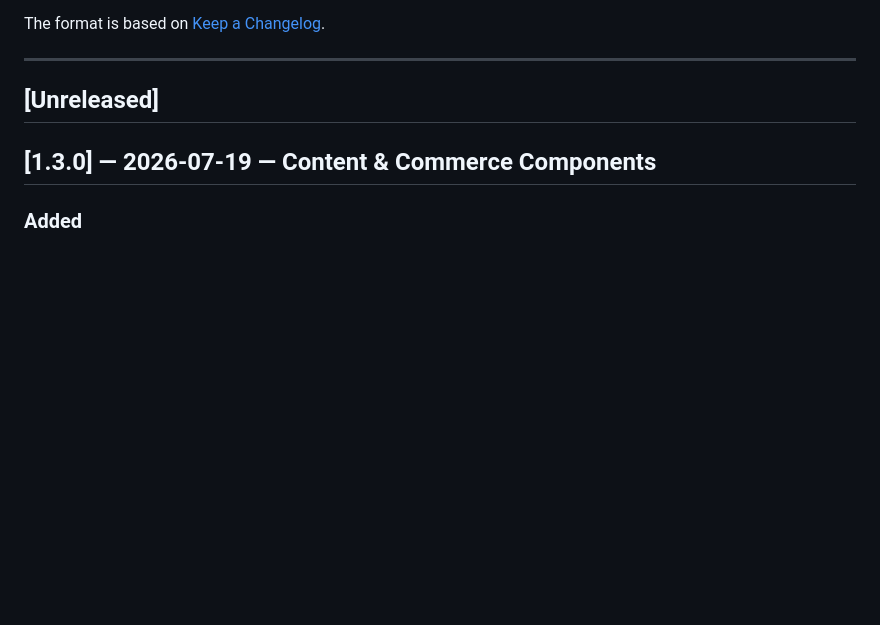
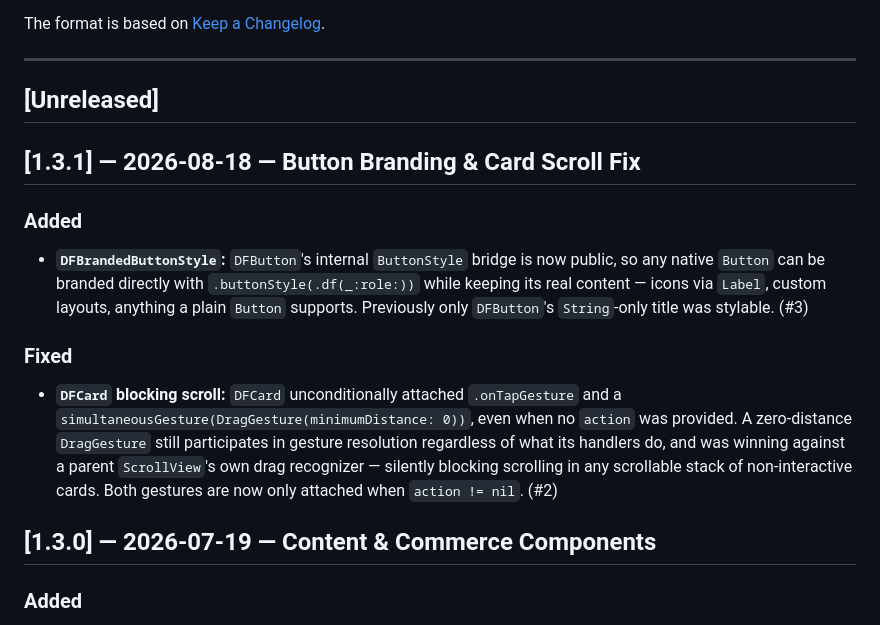
Before and after one commit to NerdSnipe-Inc/design-foundation, a Markdown page: CHANGELOG.md, the part around the change. Drawn GitHub-style; blank space fills up the shorter version.

Commit message:
docs(CHANGELOG): add 1.3.1 entry for Button branding and Card scroll fix

```diff
--- a/CHANGELOG.md
+++ b/CHANGELOG.md
@@ -7,6 +7,14 @@ The format is based on [Keep a Changelog](https://keepachangelog.com/en/1.1.0/).
 ---
 
 ## [Unreleased]
+
+## [1.3.1] — 2026-08-18 — Button Branding & Card Scroll Fix
+
+### Added
+- **`DFBrandedButtonStyle`:** `DFButton`'s internal `ButtonStyle` bridge is now public, so any native `Button` can be branded directly with `.buttonStyle(.df(_:role:))` while keeping its real content — icons via `Label`, custom layouts, anything a plain `Button` supports. Previously only `DFButton`'s `String`-only title was stylable. (#3)
+
+### Fixed
+- **`DFCard` blocking scroll:** `DFCard` unconditionally attached `.onTapGesture` and a `simultaneousGesture(DragGesture(minimumDistance: 0))`, even when no `action` was provided. A zero-distance `DragGesture` still participates in gesture resolution regardless of what its handlers do, and was winning against a parent `ScrollView`'s own drag recognizer — silently blocking scrolling in any scrollable stack of non-interactive cards. Both gestures are now only attached when `action != nil`. (#2)
 
 ## [1.3.0] — 2026-07-19 — Content & Commerce Components
 
```
